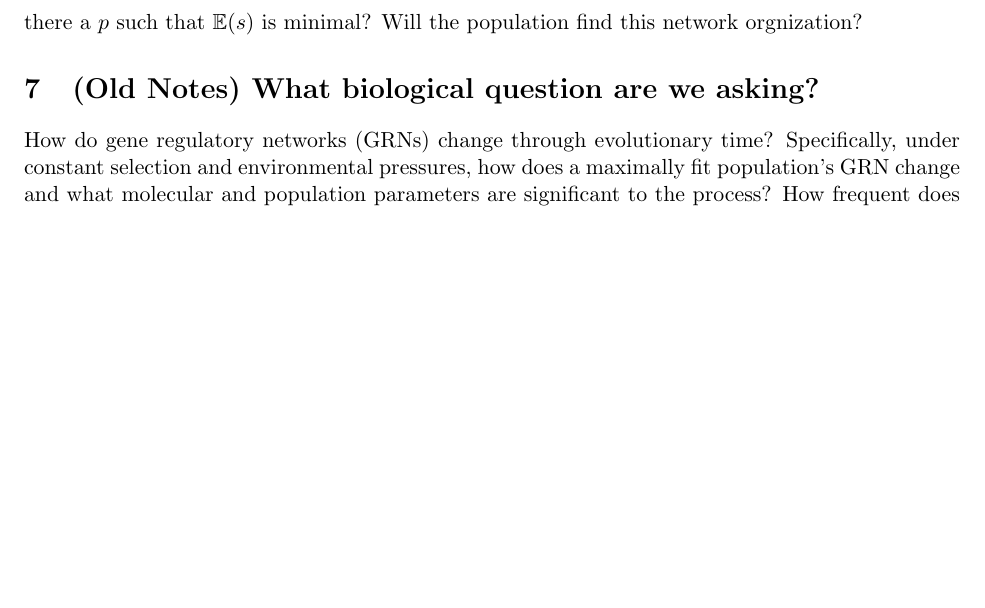
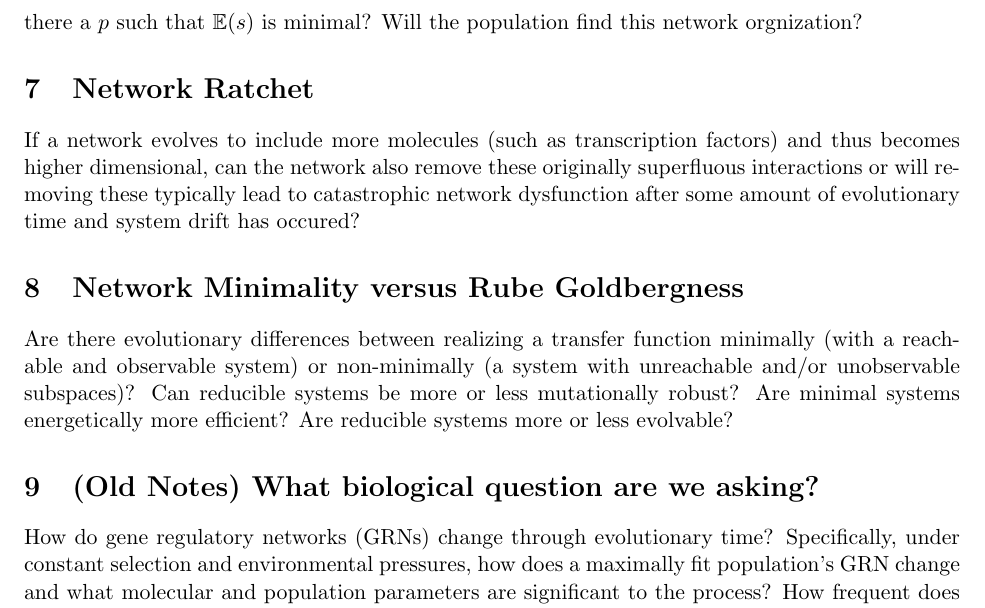
Before and after one commit to petrelharp/kalman_walk, a LaTeX paper (kalman_walk.tex): part of page 12 of 20, cut so that both start at the same text, the shorter picture padded with empty space. Compiled offline with pdfLaTeX.

Commit message:
added questions about rube goldgergness and network ratchets

```diff
--- a/kalman_walk.tex
+++ b/kalman_walk.tex
@@ -815,6 +815,14 @@ In an asexual population, if there is variation in network topology, the $A_{\al
 
 Are any network realizations $A(p)$ more mutationally robust than others? If $s_{i,j}$ is the fitness cost of mutating element $A_{i,j}$ and $\mathbb{E}_{p}(s) = \frac{1}{n}\displaystyle\sum_{i,j}^{n} s_{i,j}$ is the mutationaly susceptibility of realization $p$, is there a $p$ such that $\mathbb{E}(s)$ is minimal? Will the population find this network orgnization?
 
+\section{Network Ratchet}
+
+If a network evolves to include more molecules (such as transcription factors) and thus becomes higher dimensional, can the network also remove these originally superfluous interactions or will removing these typically lead to catastrophic network dysfunction after some amount of evolutionary time and system drift has occured?
+
+\section{Network Minimality versus Rube Goldbergness}
+
+Are there evolutionary differences between realizing a transfer function minimally (with a reachable and observable system) or non-minimally (a system with unreachable and/or unobservable subspaces)? Can reducible systems be more or less mutationally robust? Are minimal systems energetically more efficient? Are reducible systems more or less evolvable?
+
 \section{(Old Notes) What biological question are we asking?}
 
 How do gene regulatory networks (GRNs) change through evolutionary time?
```
Also changed, not shown: kalman_walk.pdf.
